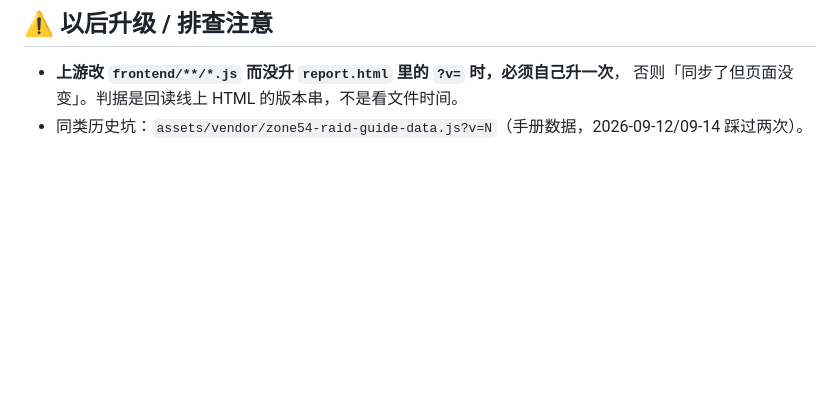
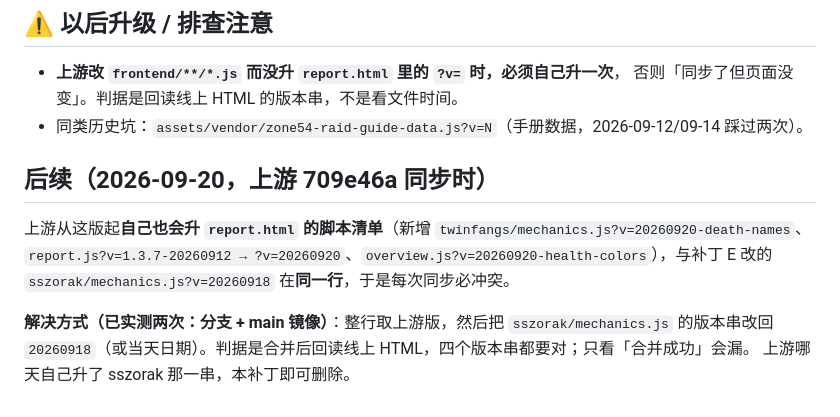
Before and after one commit to GrimEclipse/wow_raidanalyzer, a Markdown page: deploy/LOCAL-PATCHES.md, the part around the change. Rendered like a GitHub page; blank space fills up the shorter version.

Commit message:
docs(local-patches): 补丁 E 后续 - 上游自行升 report.html 脚本清单后的固定冲突与解决方式

```diff
--- a/deploy/LOCAL-PATCHES.md
+++ b/deploy/LOCAL-PATCHES.md
@@ -329,3 +329,13 @@ location /images/ {
 - **上游改 `frontend/**/*.js` 而没升 `report.html` 里的 `?v=` 时，必须自己升一次**，
   否则「同步了但页面没变」。判据是回读线上 HTML 的版本串，不是看文件时间。
 - 同类历史坑：`assets/vendor/zone54-raid-guide-data.js?v=N`（手册数据，2026-09-12/09-14 踩过两次）。
+
+## 后续（2026-09-20，上游 709e46a 同步时）
+
+上游从这版起**自己也会升 `report.html` 的脚本清单**（新增 `twinfangs/mechanics.js?v=20260920-death-names`、
+`report.js?v=1.3.7-20260912 → ?v=20260920`、`overview.js?v=20260920-health-colors`），与补丁 E 改的
+`sszorak/mechanics.js?v=20260918` 在**同一行**，于是每次同步必冲突。
+
+**解决方式（已实测两次：分支 + main 镜像）**：整行取上游版，然后把 `sszorak/mechanics.js` 的版本串改回
+`20260918`（或当天日期）。判据是合并后回读线上 HTML，四个版本串都要对；只看「合并成功」会漏。
+上游哪天自己升了 sszorak 那一串，本补丁即可删除。
```
